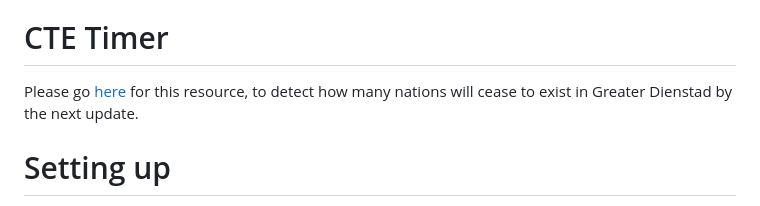
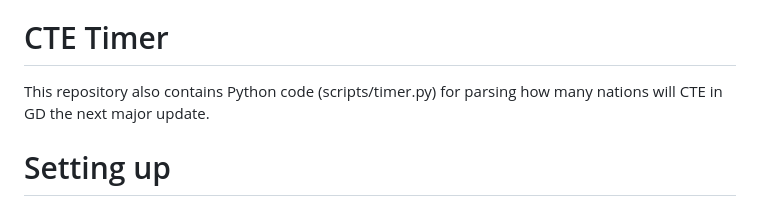
Before and after one commit to CanineAnimal/GDRecruit, a Markdown page: README.md, the part around the change. Rendered like a GitHub page.

```diff
--- a/README.md
+++ b/README.md
@@ -2,7 +2,7 @@
 GDRecruit is a tool by myself (The Ice States) to facilitate recruitment in [Greater Dienstad](https://www.nationstates.net/region=greater_dienstad). I encourage you to join or visit Greater Dienstad, which is the main beneficiary of this tool.
 
 # CTE Timer
-Please go [here](https://canineanimal.github.io/GDRecruit/pages/timer.html) for this resource, to detect how many nations will cease to exist in Greater Dienstad by the next update.
+This repository also contains Python code (scripts/timer.py) for parsing how many nations will CTE in GD the next major update.
 
 # Setting up
 You must receive permission from myself or [The Macabees](https://www.nationstates.net/page=region_control/region=greater_dienstad) to be able to recruit -- otherwise, neither NationStates nor GDRecruit will allow you to send recruitment telegrams. Once you have received such permission, you should create a recruitment template. To this, from your nation in Greater Dienstad, send a telegram addressed to "tag:template", containing the text of your recruitment telegram. You are strongly encouraged to use the existing template [here](https://github.com/CanineAnimal/GDRecruit/raw/main/template.txt); simply copy and paste it into the telegram content box; however, you can use your own if you want.
```
